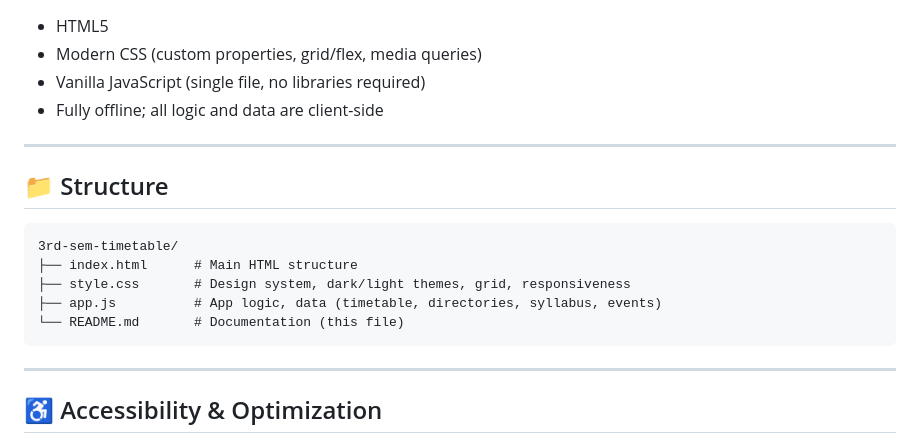
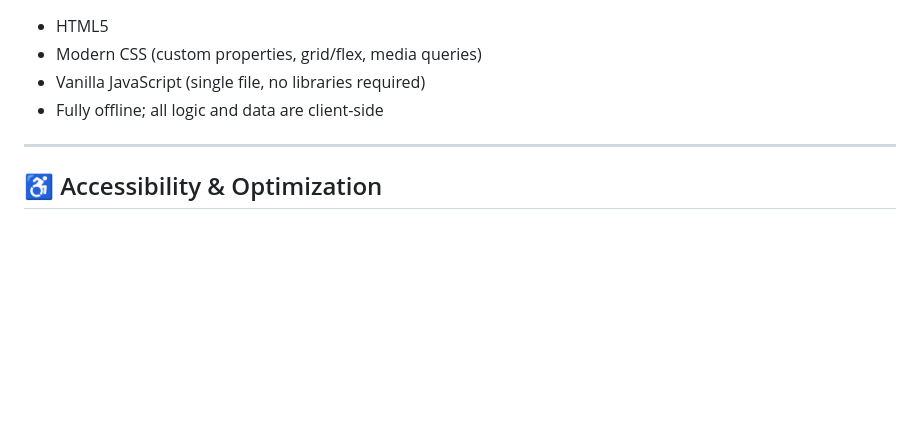
Before and after one commit to mahsanneyaz/3rd-sem-timetable, a Markdown page: README.md, the part around the change. Rendered like a GitHub page; blank space fills up the shorter version.

````diff
--- a/README.md
+++ b/README.md
@@ -141,18 +141,6 @@
 
 ***
 
-## 📁 Structure
-
-```plaintext
-3rd-sem-timetable/
-├── index.html      # Main HTML structure
-├── style.css       # Design system, dark/light themes, grid, responsiveness
-├── app.js          # App logic, data (timetable, directories, syllabus, events)
-└── README.md       # Documentation (this file)
-```
-
-***
-
 ## ♿ Accessibility & Optimization
 
 - Reduced-motion, accessible animation
````
